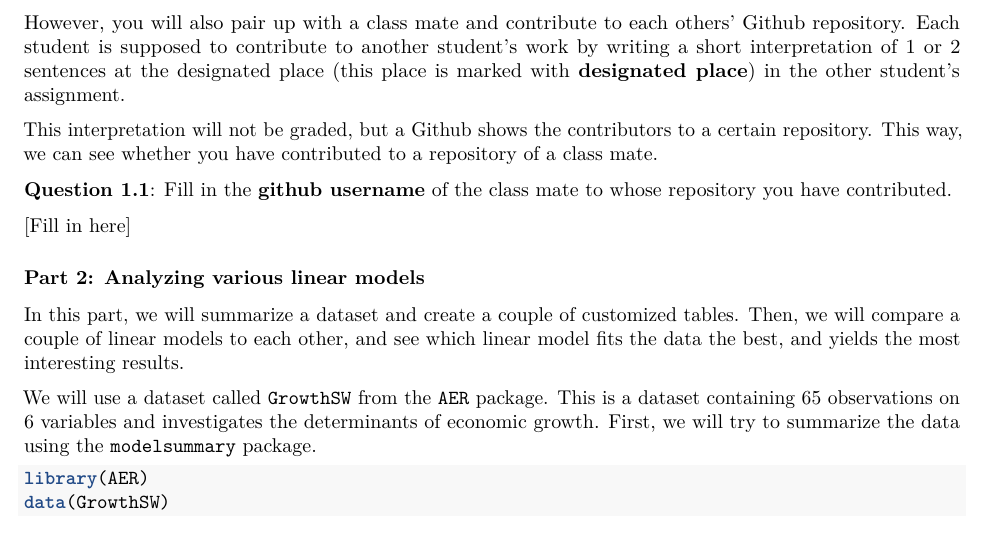
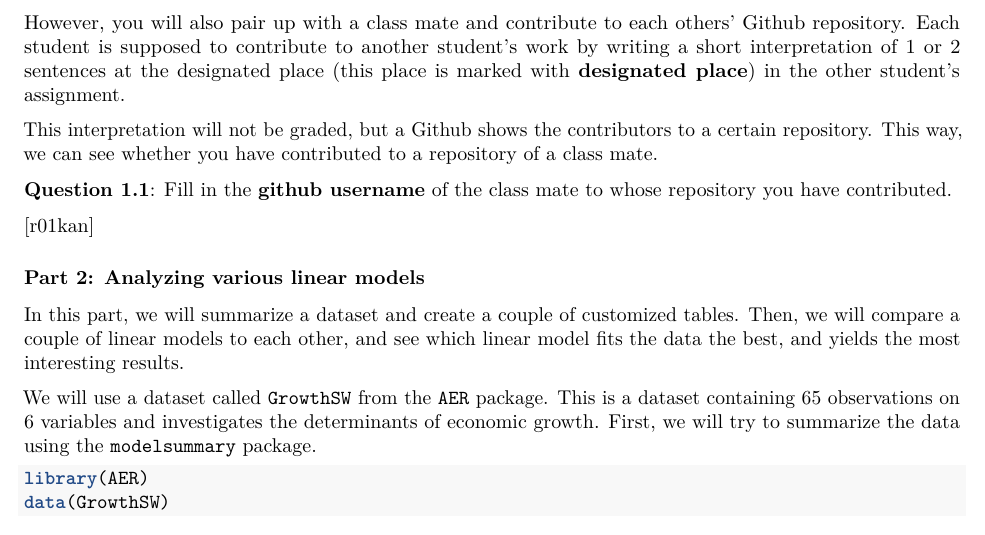
Before and after one commit to devitne/Assignment-4, an R Markdown document (assignment_4 (1).Rmd): part of page 1 of 4, cut so that both start at the same text. Rendered offline with R 4.5, knitr and Pandoc, then LaTeX, with nearby package versions; some code elsewhere in the file could not run offline.

Commit message:
Update assignment_4 (1).Rmd

```diff
--- a/assignment_4 (1).Rmd
+++ b/assignment_4 (1).Rmd
@@ -32,7 +32,7 @@ This interpretation will not be graded, but a Github shows the contributors to a
 
 **Question 1.1**: Fill in the __github username__ of the class mate to whose repository you have contributed.
 
-[Fill in here]
+[r01kan]
 
 ### Part 2: Analyzing various linear models
 
```
